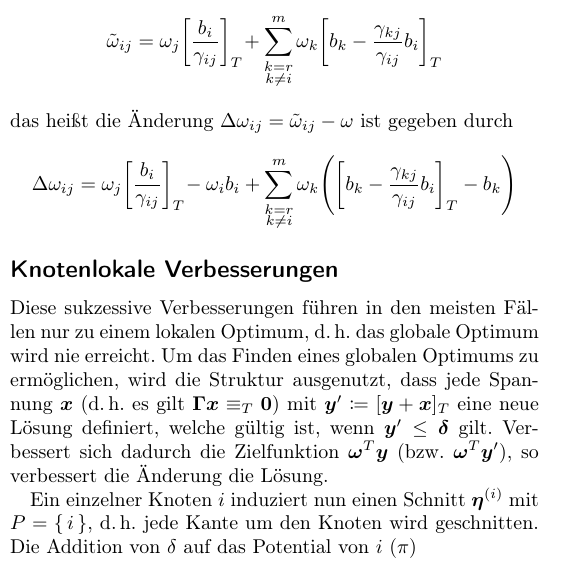
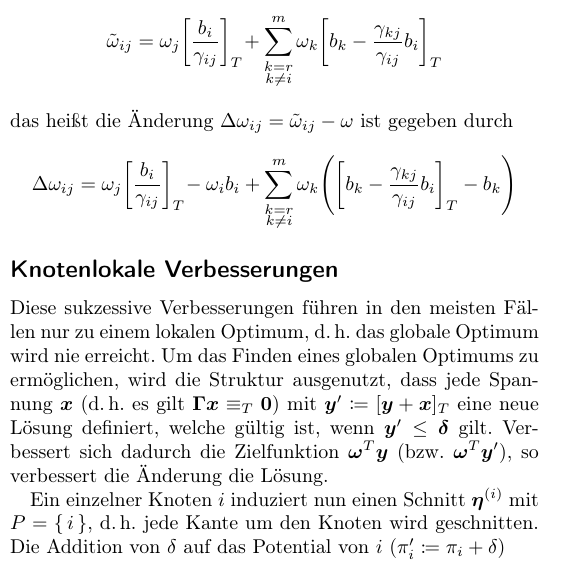
Before and after one commit to fdamken/algorithmic-timetable-modeling, a LaTeX document (handout/handout.tex): part of one column of the page, cut so that both start at the same text. Compiled offline with pdfLaTeX.

Commit message:
txs auto checkin

```diff
--- a/handout/handout.tex
+++ b/handout/handout.tex
@@ -158,6 +158,6 @@
 	\subsection*{Knotenlokale Verbesserungen}
 		Diese sukzessive Verbesserungen führen in den meisten Fällen nur zu einem lokalen Optimum, \dh das globale Optimum wird nie erreicht. Um das Finden eines globalen Optimums zu ermöglichen, wird die Struktur ausgenutzt, dass jede Spannung \(\vec{x}\) (\dh es gilt \( \mat{\Gamma} \vec{x} \equiv_T \vec{0} \)) mit \( \vec{y}' \coloneqq [\vec{y} + \vec{x}]_T \) eine neue Lösung definiert, welche gültig ist, wenn \( \vec{y}' \leq \vec{\delta} \) gilt. Verbessert sich dadurch die Zielfunktion \( \vec{\omega}^T \vec{y} \) (\bzw \( \vec{\omega}^T \vec{y}' \)), so verbessert die Änderung die Lösung.
 
-		Ein einzelner Knoten \(i\) induziert nun einen Schnitt \( \vec{\eta}^{(i)} \) mit \( P = \{\, i \,\} \), \dh jede Kante um den Knoten wird geschnitten. Die Addition von \( \delta \) auf das Potential von \(i\) (\( \pi \))
+		Ein einzelner Knoten \(i\) induziert nun einen Schnitt \( \vec{\eta}^{(i)} \) mit \( P = \{\, i \,\} \), \dh jede Kante um den Knoten wird geschnitten. Die Addition von \( \delta \) auf das Potential von \(i\) (\( \pi_i' \coloneqq \pi_i + \delta \))
 	% end
 \end{document}
```
